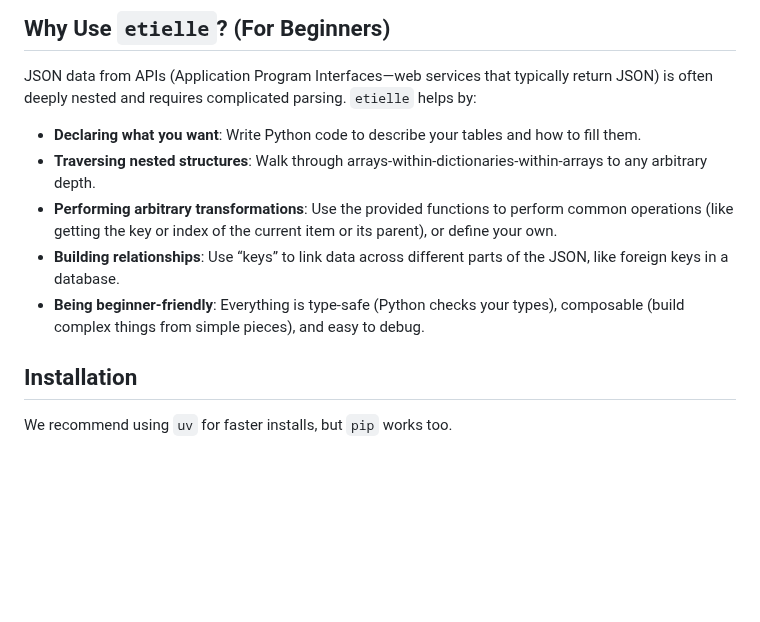
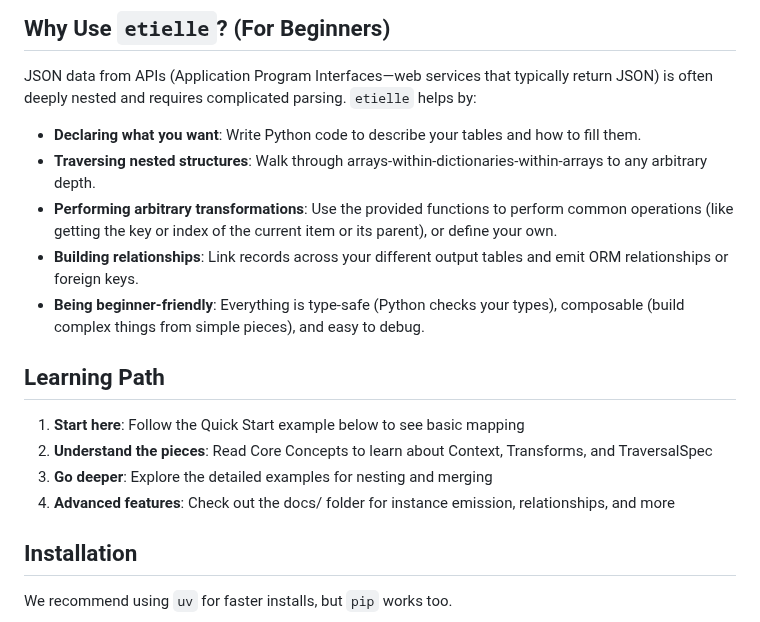
Before and after one commit to Promptly-Technologies-LLC/etielle, a Markdown page: README.md, the part around one of its changes. GitHub-like rendering; blank space fills up the shorter version.

```diff
--- a/README.md
+++ b/README.md
@@ -27,11 +27,21 @@ parsing. `etielle` helps by:
 - **Performing arbitrary transformations**: Use the provided functions
   to perform common operations (like getting the key or index of the
   current item or its parent), or define your own.
-- **Building relationships**: Use “keys” to link data across different
-  parts of the JSON, like foreign keys in a database.
+- **Building relationships**: Link records across your different output
+  tables and emit ORM relationships or foreign keys.
 - **Being beginner-friendly**: Everything is type-safe (Python checks
   your types), composable (build complex things from simple pieces), and
   easy to debug.
+
+## Learning Path
+
+1.  **Start here**: Follow the Quick Start example below to see basic
+    mapping
+2.  **Understand the pieces**: Read Core Concepts to learn about
+    Context, Transforms, and TraversalSpec
+3.  **Go deeper**: Explore the detailed examples for nesting and merging
+4.  **Advanced features**: Check out the docs/ folder for instance
+    emission, relationships, and more
 
 ## Installation
 
```
Also changed, not shown: other parts of README.md (+73 -12 lines).
